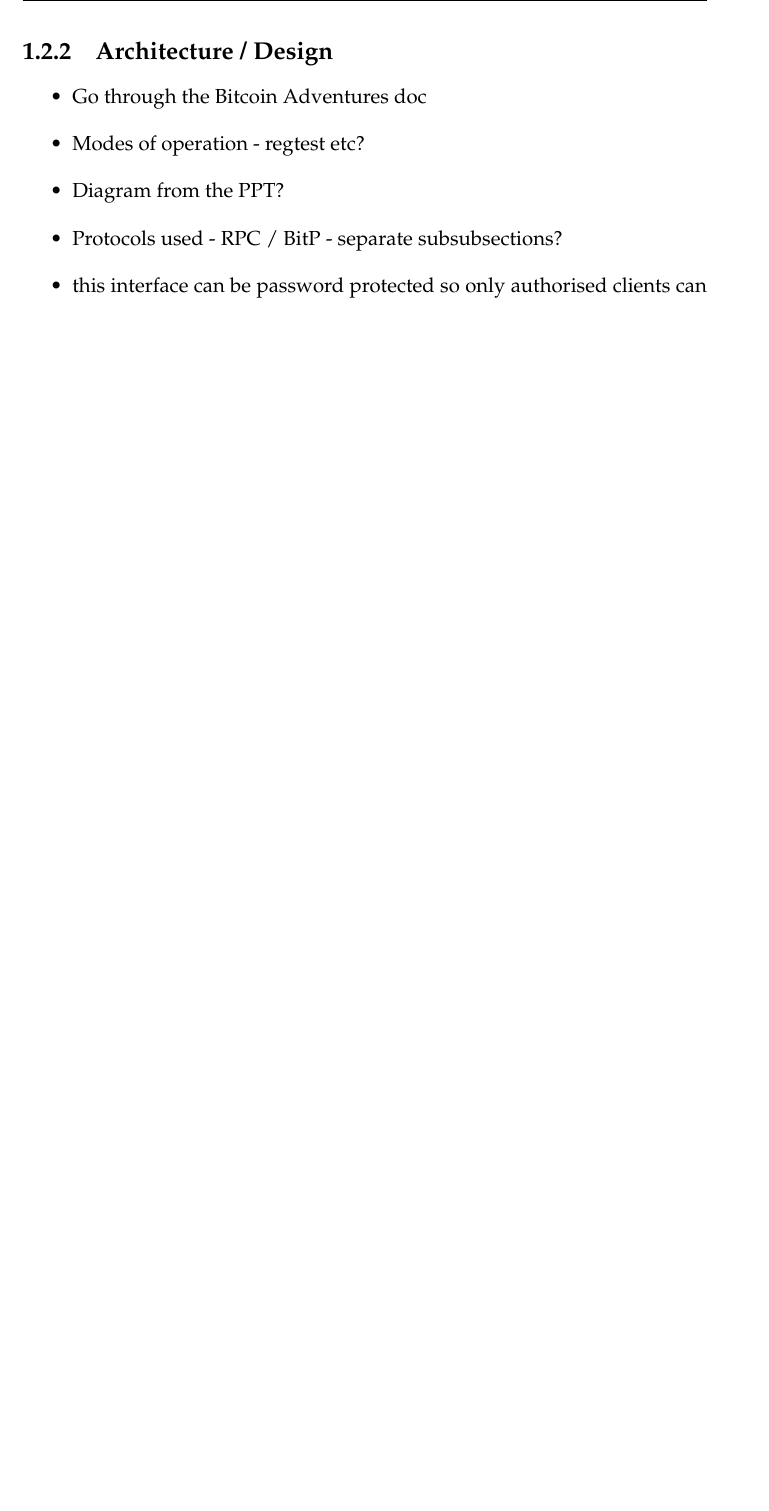
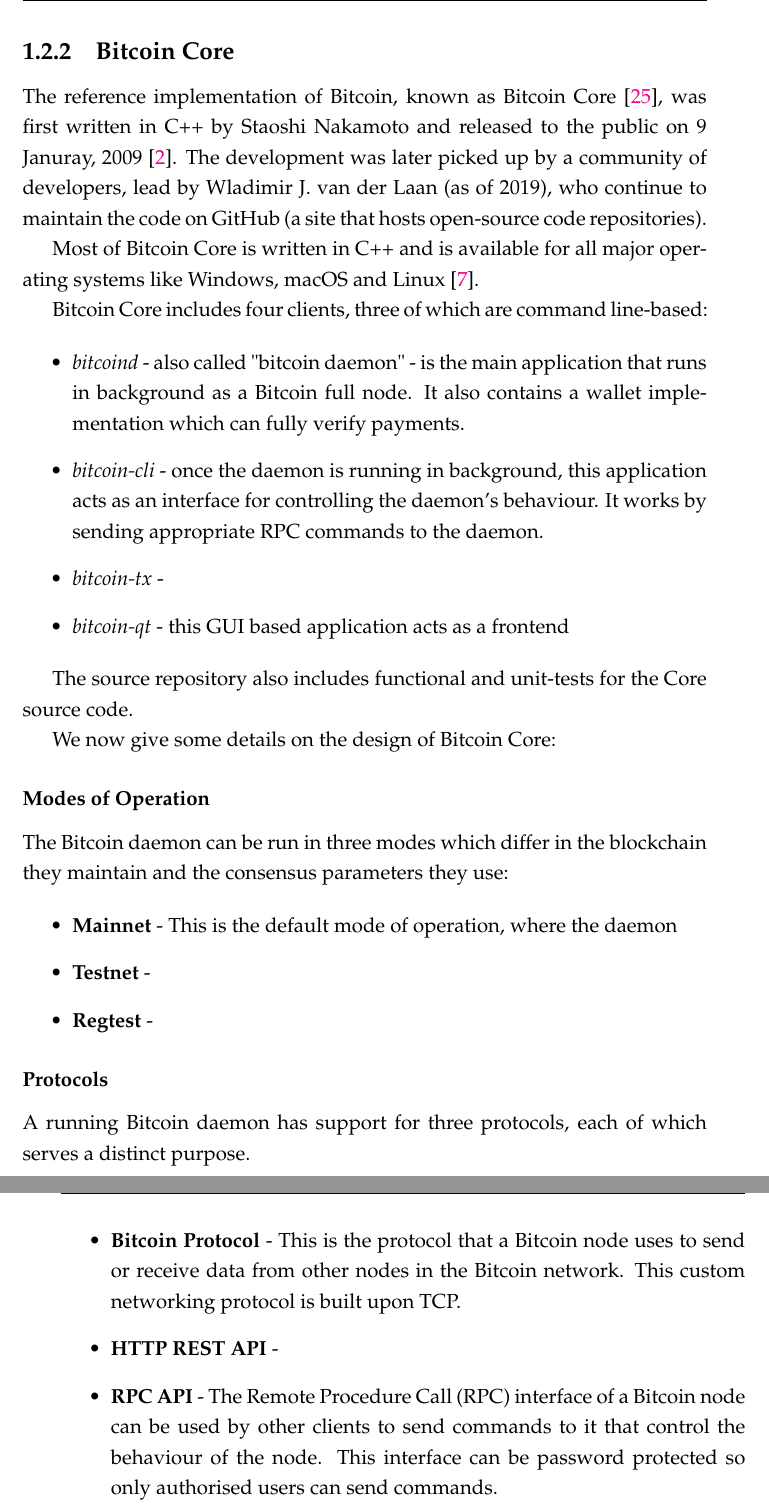
Before and after one commit to dufferzafar/thesis, a LaTeX thesis (Thesis.tex, which reads chapters/1.2-Bitcoin.tex): part of page 19 of 63 before the commit and two parts of pages 19 and 20 of 61 after it, the two joined at a grey line, cut at the place of the change, the shorter picture padded with empty space. Compiled offline with pdfLaTeX.

Commit message:
Add skeleton of the Bitcoin Core section - need to write more!

```diff
--- a/chapters/1.2-Bitcoin.tex
+++ b/chapters/1.2-Bitcoin.tex
@@ -21,14 +24,54 @@
 %----------------------------------------------------------------------------------------
 
 \newpage
-\subsection{Architecture / Design} \label{btc-arch}
+\subsection{Bitcoin Core} \label{btc-arch}
+
+The reference implementation of Bitcoin, known as Bitcoin Core \cite{bitcoinGithub}, was first written in C++ by Staoshi Nakamoto and released to the public on 9 Januray, 2009 \cite{bitcoinCoreWiki}. The development was later picked up by a community of developers, lead by Wladimir J. van der Laan (as of 2019), who continue to maintain the code on GitHub (a site that hosts open-source code repositories).
+
+% Mention BIPs?
+
+% We used the stable version (v0.16 released on 26-02-2018) of Bitcoin Core that was available to us before we started working on this project. For reference, the latest stable release of Bitcoin is v0.18 and was released on 18-05-2019.
+
+Most of Bitcoin Core is written in C++ and is available for all major operating systems like Windows, macOS and Linux \cite{bitcoinDownload}.
+
+Bitcoin Core includes four clients, three of which are command line-based:
 
 \begin{itemize}
-    \item Go through the Bitcoin Adventures doc
-    \item Modes of operation - regtest etc?
-    \item Diagram from the PPT?
-    \item Protocols used - RPC / BitP - separate subsubsections?
-    \item this interface can be password protected so only authorised clients can make the calls
+    \item \textit{bitcoind} - also called "bitcoin daemon" - is the main application that runs in background as a Bitcoin full node. It also contains a wallet implementation which can fully verify payments.
+
+    \item \textit{bitcoin-cli} - once the daemon is running in background, this application acts as an interface for controlling the daemon's behaviour. It works by sending appropriate RPC commands to the daemon.
+
+    \item \textit{bitcoin-tx} -
+
+    \item \textit{bitcoin-qt} - this GUI based application acts as a frontend
+\end{itemize}
+
+The source repository also includes functional and unit-tests for the Core source code.
+
+We now give some details on the design of Bitcoin Core:
+
+\subsubsection{Modes of Operation} \label{btc-modes}
+
+The Bitcoin daemon can be run in three modes which differ in the blockchain they maintain and the consensus parameters they use:
+
+\begin{itemize}
+    \item \textbf{Mainnet} - This is the default mode of operation, where the daemon
+    \item \textbf{Testnet} -
+    \item \textbf{Regtest} -
+\end{itemize}
+
+\subsubsection{Protocols} \label{btc-interfaces}
+
+A running Bitcoin daemon has support for three protocols, each of which serves a distinct purpose.
+
+\begin{itemize}
+    \item \textbf{Bitcoin Protocol} - This is the protocol that a Bitcoin node uses to send or receive data from other nodes in the Bitcoin network. This custom networking protocol is built upon TCP.
+    %  and uses various message types
+
+    \item \textbf{HTTP REST API} -
+
+    \item \textbf{RPC API} - The Remote Procedure Call (RPC) interface of a Bitcoin node can be used by other clients to send commands to it that control the behaviour of the node.
+    This interface can be password protected so only authorised users can send commands.
 \end{itemize}
 
 \begin{figure}[!htb]
@@ -43 +87,0 @@
-\newpage
```
Also changed, not shown: chapters/1.2-Bitcoin.tex (39 more changed lines).
